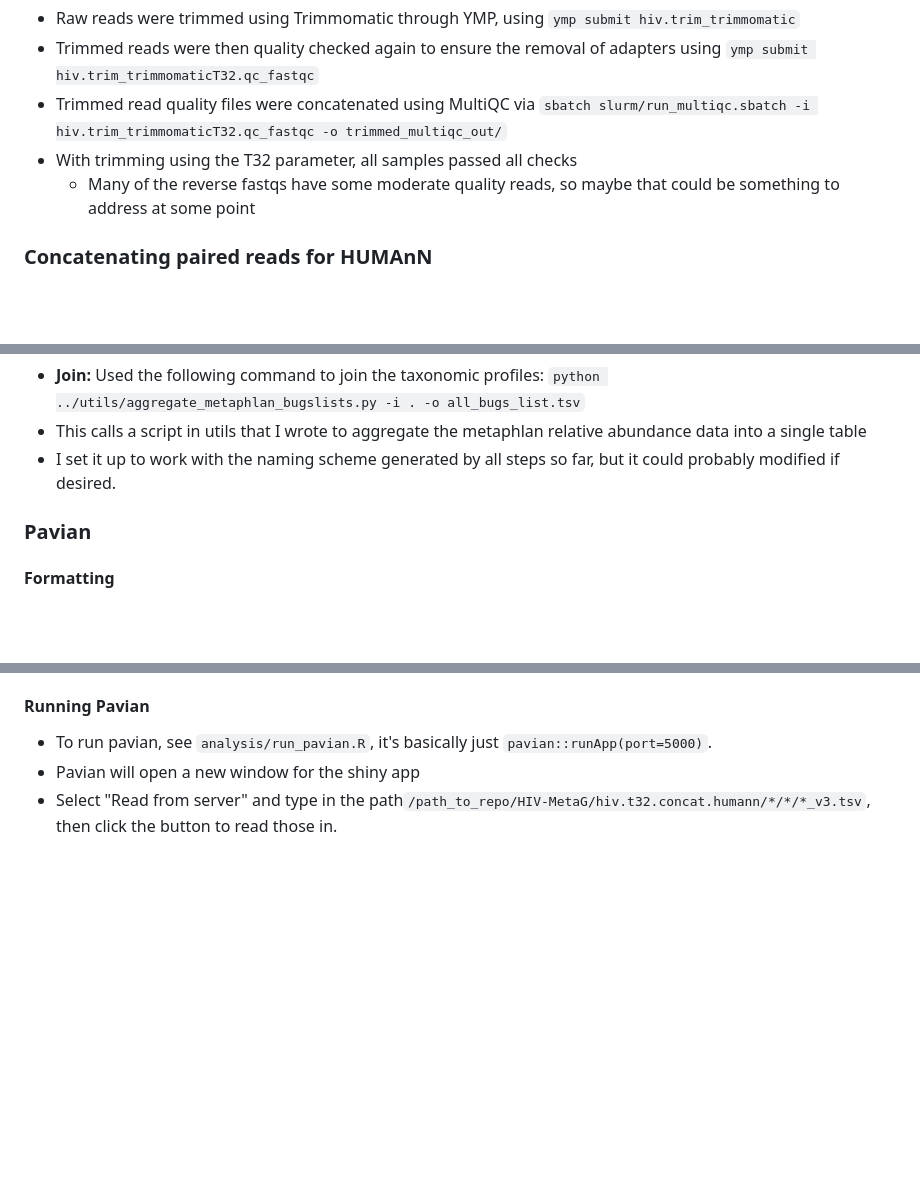
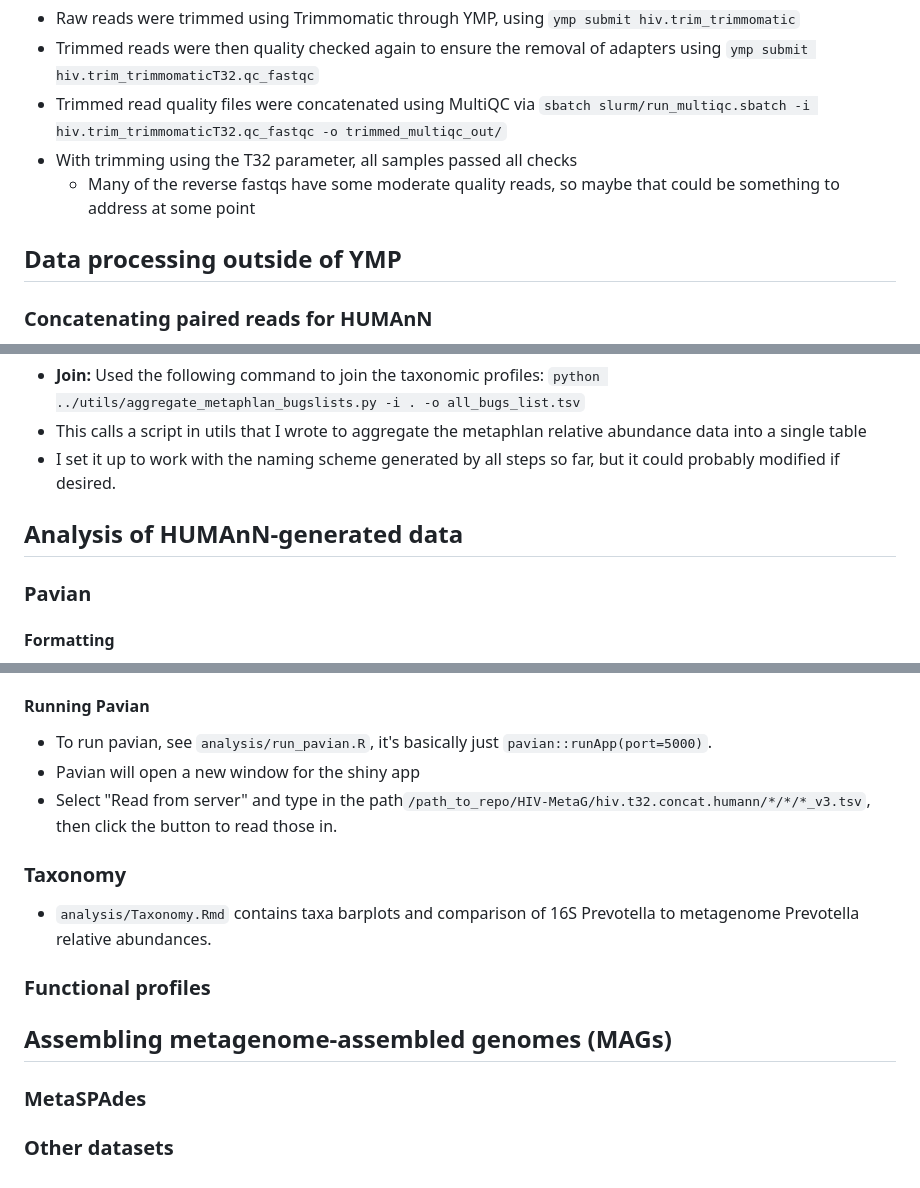
Before and after one commit to sterrettJD/HIV-MetaG, a Markdown page: README.md, 3 parts joined by grey strips. Drawn GitHub-style; blank space fills up the shorter version.

Commit message:
update documentation

```diff
--- a/README.md
+++ b/README.md
@@ -20,6 +20,7 @@ Sequencing performed end of November 2022
   - With trimming using the T32 parameter, all samples passed all checks
     - Many of the reverse fastqs have some moderate quality reads, so maybe that could be something to address at some point
 
+## Data processing outside of YMP
 ### Concatenating paired reads for HUMAnN
  - For HUMAnN, both forward and paired reads need to be in a single fastq file.
  - There is no need to merge them, since output abundances are normalized by kilobase.
@@ -71,6 +72,7 @@ Sequencing performed end of November 2022
 - This calls a script in utils that I wrote to aggregate the metaphlan relative abundance data into a single table
 - I set it up to work with the naming scheme generated by all steps so far, but it could probably modified if desired.
 
+## Analysis of HUMAnN-generated data
 ### Pavian
 #### Formatting
 - Pavian currently doesn't work with MetaPhlan v4 formatted outputs, only v3. I've opened an issue [here](https://github.com/fbreitwieser/pavian/issues/99) with a suggested fix, so hopefully this will be updated.
@@ -80,3 +82,14 @@ Sequencing performed end of November 2022
 - To run pavian, see `analysis/run_pavian.R`, it's basically just `pavian::runApp(port=5000)`.
 - Pavian will open a new window for the shiny app
 - Select "Read from server" and type in the path`/path_to_repo/HIV-MetaG/hiv.t32.concat.humann/*/*/*_v3.tsv`, then click the button to read those in.
+
+### Taxonomy
+- `analysis/Taxonomy.Rmd` contains taxa barplots and comparison of 16S Prevotella to metagenome Prevotella relative abundances.
+
+### Functional profiles
+
+## Assembling metagenome-assembled genomes (MAGs)
+
+### MetaSPAdes
+
+### Other datasets
```
